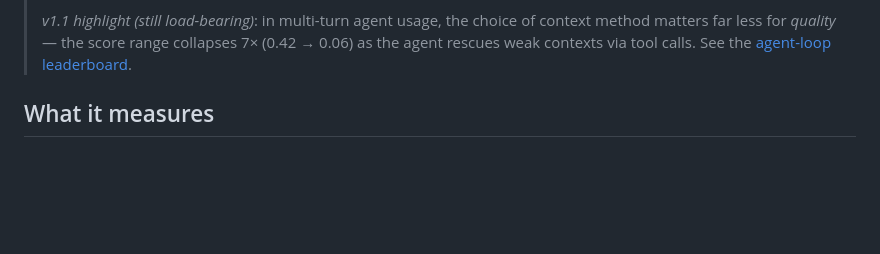
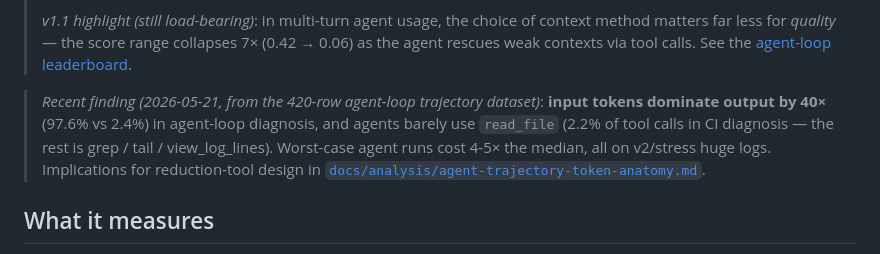
Before and after one commit to eyuansu62/LogDx, a Markdown page: docs/index.md, the part around the change. Rendered like a GitHub page; blank space fills up the shorter version.

Commit message:
docs/index: surface the agent-trajectory-token-anatomy finding on the homepage
The 5-finding analysis shipped in 4c42aae (committed + cross-linked
from leaderboard) but the homepage didn't reference it. Adding a
'Recent finding' blockquote right after the v1.1 highlight so casual
visitors see the headline conclusion (input dominates 40×;
read_file is only 2% of agent tool use) without having to drill into
the leaderboard or analysis directory.

Co-Authored-By: Claude Opus 4.7 (1M context) <noreply@anthropic.com>

```diff
--- a/docs/index.md
+++ b/docs/index.md
@@ -35,6 +35,15 @@ description: "A benchmark for CI log reduction tools — do they preserve enough
 > *quality* — the score range collapses 7× (0.42 → 0.06) as the
 > agent rescues weak contexts via tool calls. See the
 > [agent-loop leaderboard](leaderboard.html#agent-loop-leaderboard--v11).
+
+> *Recent finding (2026-05-21, from the 420-row agent-loop
+> trajectory dataset)*: **input tokens dominate output by 40×**
+> (97.6% vs 2.4%) in agent-loop diagnosis, and agents barely use
+> `read_file` (2.2% of tool calls in CI diagnosis — the rest is
+> grep / tail / view_log_lines). Worst-case agent runs cost 4-5×
+> the median, all on v2/stress huge logs. Implications for
+> reduction-tool design in
+> [`docs/analysis/agent-trajectory-token-anatomy.md`](https://github.com/eyuansu62/LogDx/blob/main/docs/analysis/agent-trajectory-token-anatomy.md).
 
 ## What it measures
 
```
